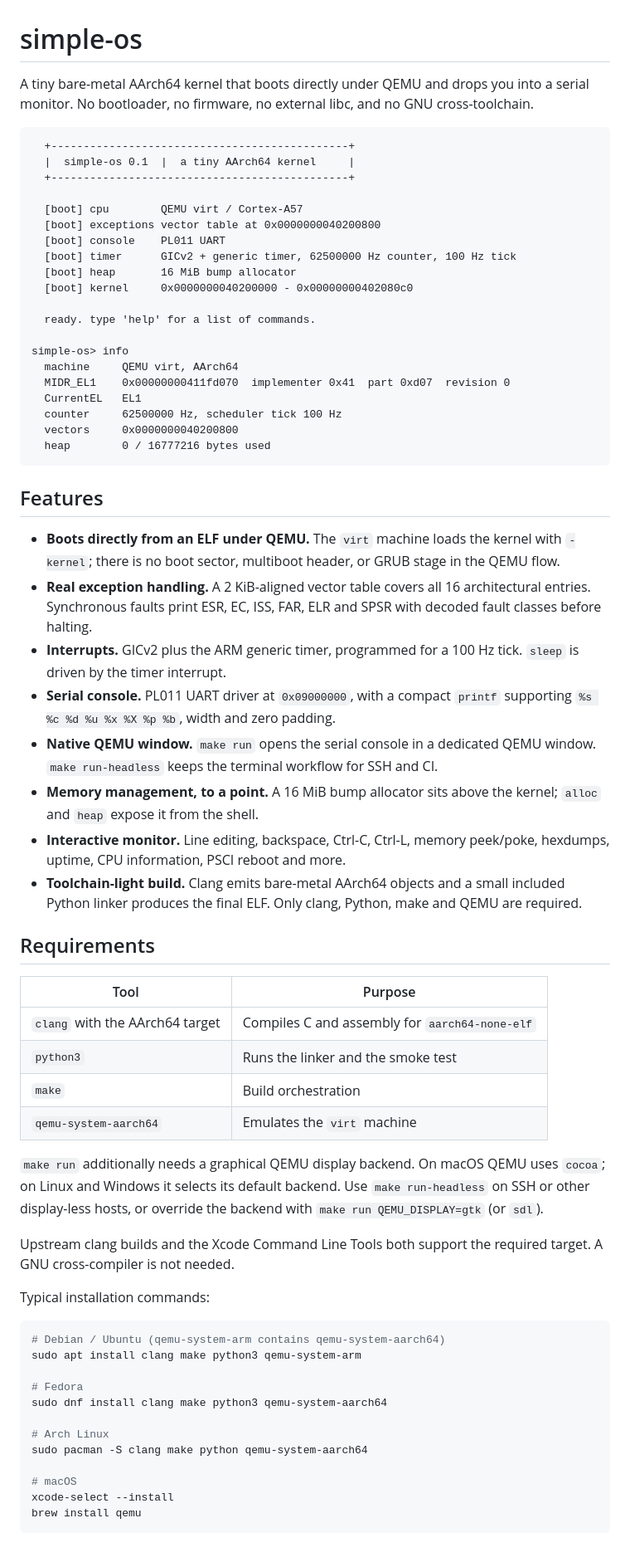
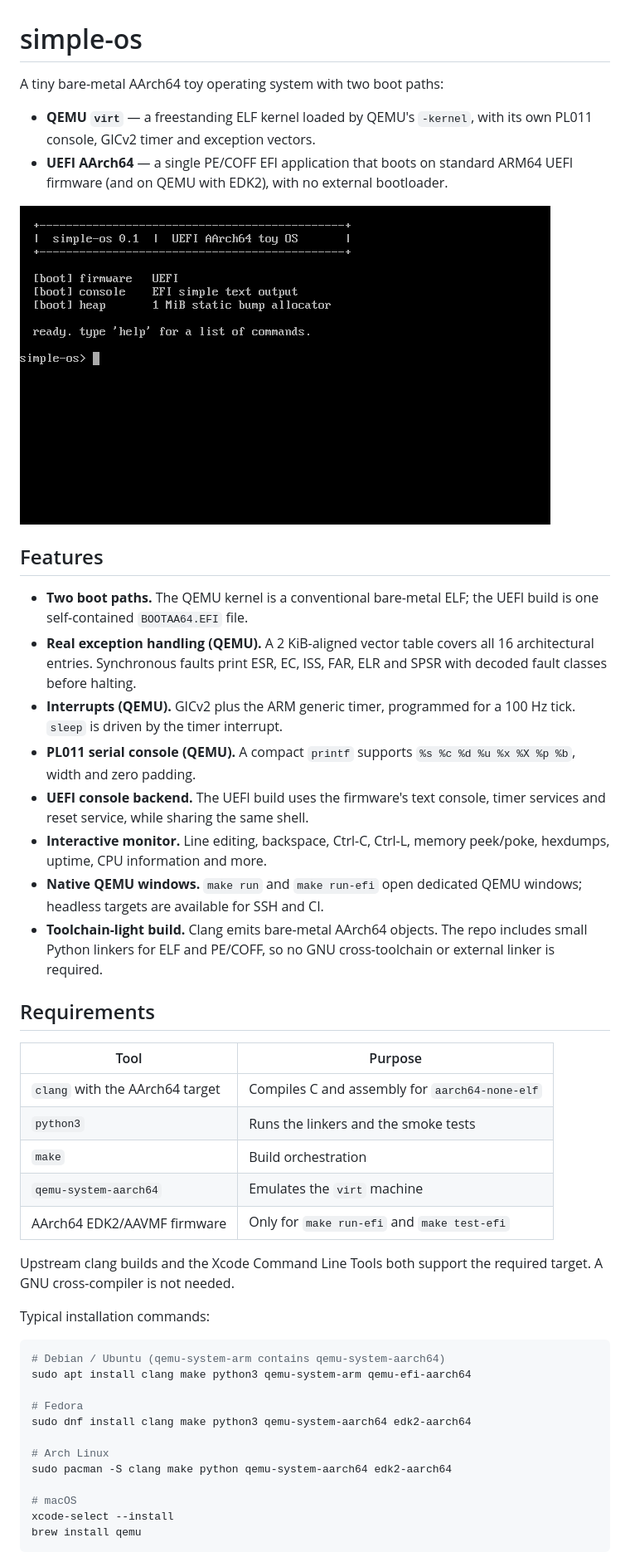
Before and after one commit to xeronith/simple-os, a Markdown page: README.md, the part around one of its changes. Shown at 83% size. Rendered like a GitHub page; pictures changed too: docs/uefi-window.png (added).

````diff
--- a/README.md
+++ b/README.md
@@ -1,67 +1,44 @@
 # simple-os
 
-A tiny bare-metal AArch64 kernel that boots directly under QEMU and drops you
-into a serial monitor. No bootloader, no firmware, no external libc, and no
-GNU cross-toolchain.
+A tiny bare-metal AArch64 toy operating system with two boot paths:
 
-```
-  +----------------------------------------------+
-  |  simple-os 0.1  |  a tiny AArch64 kernel     |
-  +----------------------------------------------+
+- **QEMU `virt`** — a freestanding ELF kernel loaded by QEMU's `-kernel`, with
+  its own PL011 console, GICv2 timer and exception vectors.
+- **UEFI AArch64** — a single PE/COFF EFI application that boots on standard
+  ARM64 UEFI firmware (and on QEMU with EDK2), with no external bootloader.
 
-  [boot] cpu        QEMU virt / Cortex-A57
-  [boot] exceptions vector table at 0x0000000040200800
-  [boot] console    PL011 UART
-  [boot] timer      GICv2 + generic timer, 62500000 Hz counter, 100 Hz tick
-  [boot] heap       16 MiB bump allocator
-  [boot] kernel     0x0000000040200000 - 0x00000000402080c0
-
-  ready. type 'help' for a list of commands.
-
-simple-os> info
-  machine     QEMU virt, AArch64
-  MIDR_EL1    0x00000000411fd070  implementer 0x41  part 0xd07  revision 0
-  CurrentEL   EL1
-  counter     62500000 Hz, scheduler tick 100 Hz
-  vectors     0x0000000040200800
-  heap        0 / 16777216 bytes used
-```
+![simple-os running in a QEMU window](docs/uefi-window.png)
 
 ## Features
 
-- **Boots directly from an ELF under QEMU.** The `virt` machine loads the
-  kernel with `-kernel`; there is no boot sector, multiboot header, or GRUB
-  stage in the QEMU flow.
-- **Real exception handling.** A 2 KiB-aligned vector table covers all 16
-  architectural entries. Synchronous faults print ESR, EC, ISS, FAR, ELR and
-  SPSR with decoded fault classes before halting.
-- **Interrupts.** GICv2 plus the ARM generic timer, programmed for a 100 Hz
-  tick. `sleep` is driven by the timer interrupt.
-- **Serial console.** PL011 UART driver at `0x09000000`, with a compact
-  `printf` supporting `%s %c %d %u %x %X %p %b`, width and zero padding.
-- **Native QEMU window.** `make run` opens the serial console in a dedicated
-  QEMU window. `make run-headless` keeps the terminal workflow for SSH and CI.
-- **Memory management, to a point.** A 16 MiB bump allocator sits above the
-  kernel; `alloc` and `heap` expose it from the shell.
+- **Two boot paths.** The QEMU kernel is a conventional bare-metal ELF; the
+  UEFI build is one self-contained `BOOTAA64.EFI` file.
+- **Real exception handling (QEMU).** A 2 KiB-aligned vector table covers all
+  16 architectural entries. Synchronous faults print ESR, EC, ISS, FAR, ELR
+  and SPSR with decoded fault classes before halting.
+- **Interrupts (QEMU).** GICv2 plus the ARM generic timer, programmed for a
+  100 Hz tick. `sleep` is driven by the timer interrupt.
+- **PL011 serial console (QEMU).** A compact `printf` supports
+  `%s %c %d %u %x %X %p %b`, width and zero padding.
+- **UEFI console backend.** The UEFI build uses the firmware's text console,
+  timer services and reset service, while sharing the same shell.
 - **Interactive monitor.** Line editing, backspace, Ctrl-C, Ctrl-L, memory
-  peek/poke, hexdumps, uptime, CPU information, PSCI reboot and more.
-- **Toolchain-light build.** Clang emits bare-metal AArch64 objects and a
-  small included Python linker produces the final ELF. Only clang, Python,
-  make and QEMU are required.
+  peek/poke, hexdumps, uptime, CPU information and more.
+- **Native QEMU windows.** `make run` and `make run-efi` open dedicated QEMU
+  windows; headless targets are available for SSH and CI.
+- **Toolchain-light build.** Clang emits bare-metal AArch64 objects. The repo
+  includes small Python linkers for ELF and PE/COFF, so no GNU cross-toolchain
+  or external linker is required.
 
 ## Requirements
 
 | Tool | Purpose |
 | --- | --- |
 | `clang` with the AArch64 target | Compiles C and assembly for `aarch64-none-elf` |
-| `python3` | Runs the linker and the smoke test |
+| `python3` | Runs the linkers and the smoke tests |
 | `make` | Build orchestration |
 | `qemu-system-aarch64` | Emulates the `virt` machine |
-
-`make run` additionally needs a graphical QEMU display backend. On macOS QEMU
-uses `cocoa`; on Linux and Windows it selects its default backend. Use
-`make run-headless` on SSH or other display-less hosts, or override the
-backend with `make run QEMU_DISPLAY=gtk` (or `sdl`).
+| AArch64 EDK2/AAVMF firmware | Only for `make run-efi` and `make test-efi` |
 
 Upstream clang builds and the Xcode Command Line Tools both support the
 required target. A GNU cross-compiler is not needed.
@@ -70,13 +47,13 @@ Typical installation commands:
 
 ```sh
 # Debian / Ubuntu (qemu-system-arm contains qemu-system-aarch64)
-sudo apt install clang make python3 qemu-system-arm
+sudo apt install clang make python3 qemu-system-arm qemu-efi-aarch64
 
 # Fedora
-sudo dnf install clang make python3 qemu-system-aarch64
+sudo dnf install clang make python3 qemu-system-aarch64 edk2-aarch64
 
 # Arch Linux
-sudo pacman -S clang make python qemu-system-aarch64
+sudo pacman -S clang make python qemu-system-aarch64 edk2-aarch64
 
 # macOS
 xcode-select --install
````
Also changed, not shown: other parts of README.md (+125 -77 lines).
